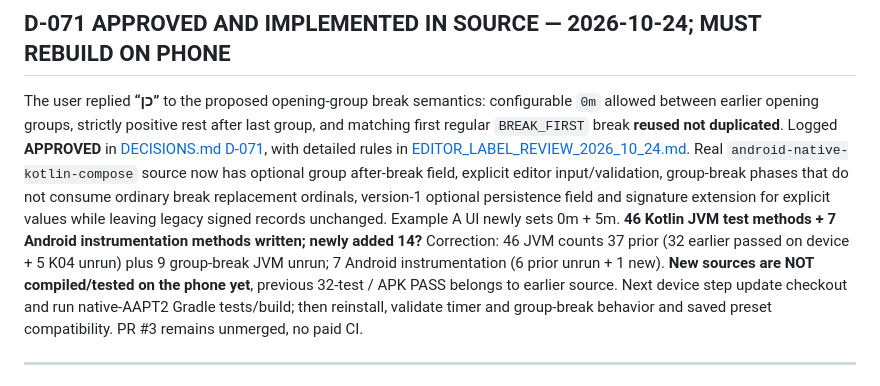
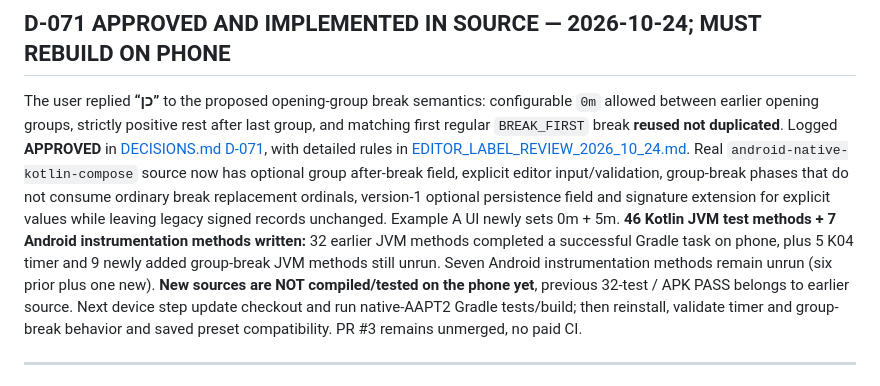
Before and after one commit to AviY99/Atelier-Time, a Markdown page: docs/HANDOFF.md, the part around the change. Rendered like a GitHub page.

Commit message:
docs(handoff): clarify exact verified and unverified Kotlin test counts

```diff
--- a/docs/HANDOFF.md
+++ b/docs/HANDOFF.md
@@ -2,7 +2,7 @@
 
 ## D-071 APPROVED AND IMPLEMENTED IN SOURCE — 2026-10-24; MUST REBUILD ON PHONE
 
-The user replied **“כן”** to the proposed opening-group break semantics: configurable `0m` allowed between earlier opening groups, strictly positive rest after last group, and matching first regular `BREAK_FIRST` break **reused not duplicated**. Logged **APPROVED** in [DECISIONS.md D-071](DECISIONS.md), with detailed rules in [EDITOR_LABEL_REVIEW_2026_10_24.md](EDITOR_LABEL_REVIEW_2026_10_24.md). Real `android-native-kotlin-compose` source now has optional group after-break field, explicit editor input/validation, group-break phases that do not consume ordinary break replacement ordinals, version-1 optional persistence field and signature extension for explicit values while leaving legacy signed records unchanged. Example A UI newly sets 0m + 5m. **46 Kotlin JVM test methods + 7 Android instrumentation methods written; newly added 14?** Correction: 46 JVM counts 37 prior (32 earlier passed on device + 5 K04 unrun) plus 9 group-break JVM unrun; 7 Android instrumentation (6 prior unrun + 1 new). **New sources are NOT compiled/tested on the phone yet**, previous 32-test / APK PASS belongs to earlier source. Next device step update checkout and run native-AAPT2 Gradle tests/build; then reinstall, validate timer and group-break behavior and saved preset compatibility. PR #3 remains unmerged, no paid CI.
+The user replied **“כן”** to the proposed opening-group break semantics: configurable `0m` allowed between earlier opening groups, strictly positive rest after last group, and matching first regular `BREAK_FIRST` break **reused not duplicated**. Logged **APPROVED** in [DECISIONS.md D-071](DECISIONS.md), with detailed rules in [EDITOR_LABEL_REVIEW_2026_10_24.md](EDITOR_LABEL_REVIEW_2026_10_24.md). Real `android-native-kotlin-compose` source now has optional group after-break field, explicit editor input/validation, group-break phases that do not consume ordinary break replacement ordinals, version-1 optional persistence field and signature extension for explicit values while leaving legacy signed records unchanged. Example A UI newly sets 0m + 5m. **46 Kotlin JVM test methods + 7 Android instrumentation methods written:** 32 earlier JVM methods completed a successful Gradle task on phone, plus 5 K04 timer and 9 newly added group-break JVM methods still unrun. Seven Android instrumentation methods remain unrun (six prior plus one new). **New sources are NOT compiled/tested on the phone yet**, previous 32-test / APK PASS belongs to earlier source. Next device step update checkout and run native-AAPT2 Gradle tests/build; then reinstall, validate timer and group-break behavior and saved preset compatibility. PR #3 remains unmerged, no paid CI.
 
 ---
 
```
